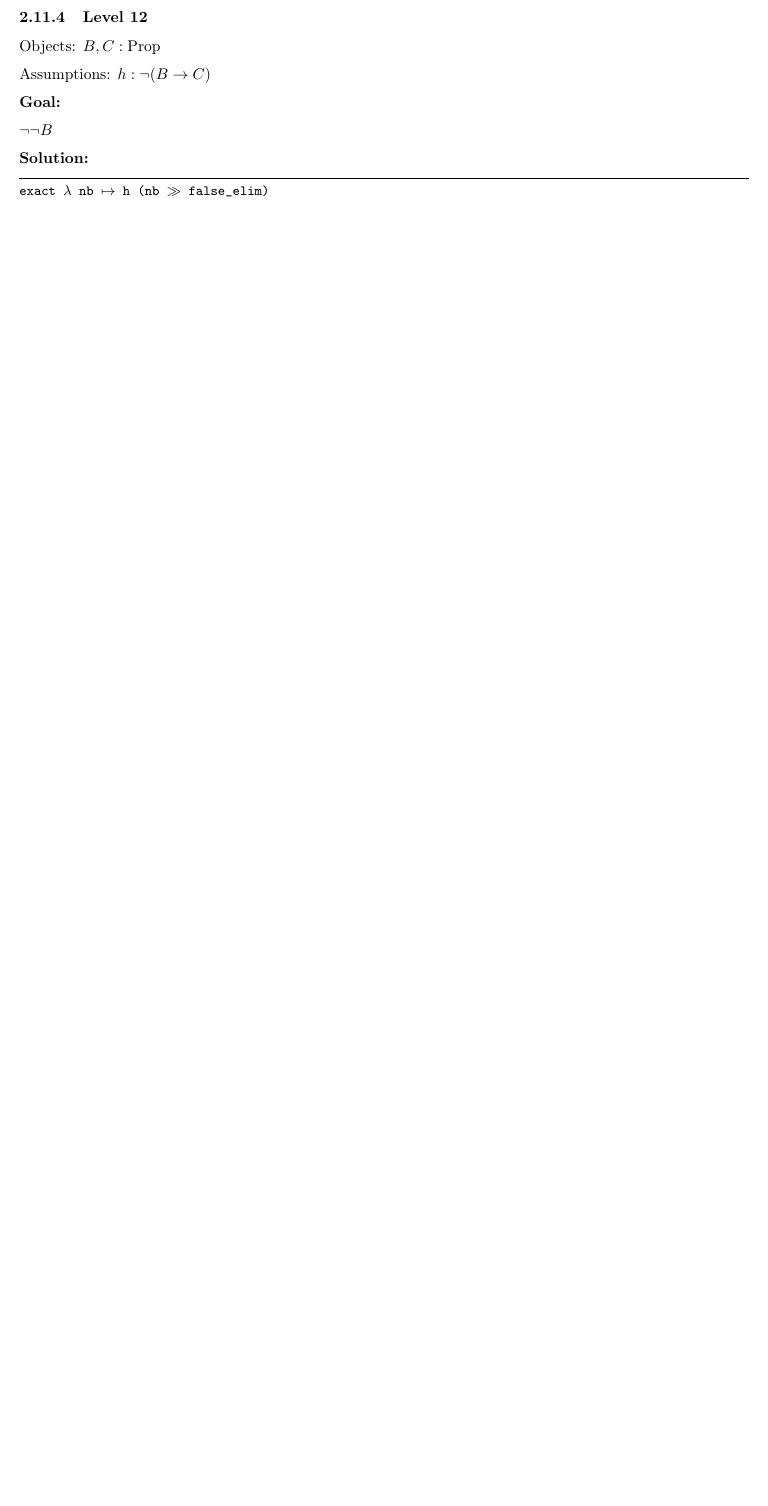
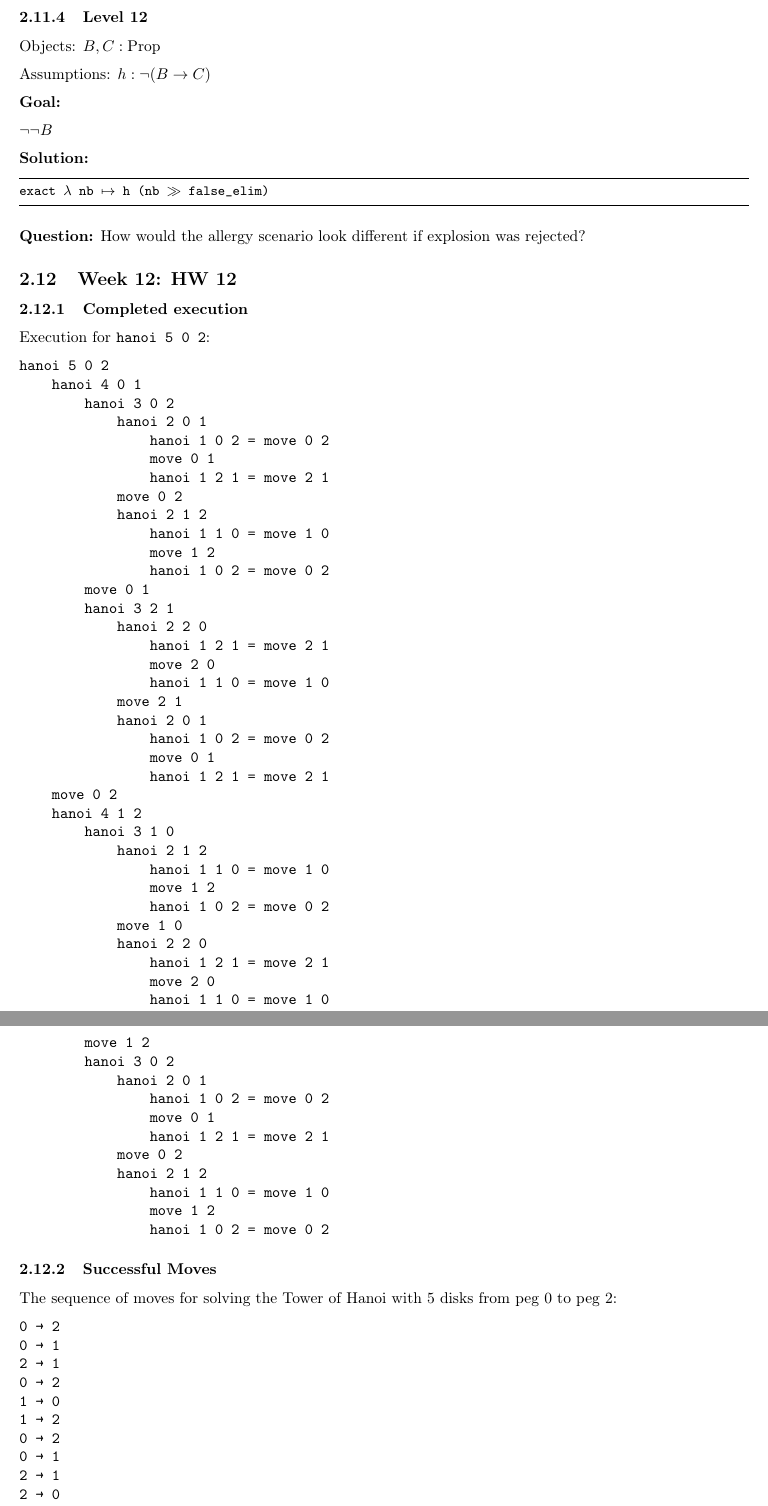
Before and after one commit to mitchelltoney/CPSC-354, a LaTeX paper (report.tex): part of page 16 of 16 before the commit and two parts of pages 16 and 17 of 18 after it, the two joined at a grey line, cut so that both start at the same text, the shorter picture padded with empty space. Compiled offline with pdfLaTeX.

Commit message:
HW12 push

```diff
--- a/report.tex
+++ b/report.tex
@@ -1094,3 +1094,98 @@ $\neg\neg B$
 exact (*$\lambda$*) nb (*$\mapsto$*) h (nb (*$\gg$*) false_elim)
 \end{lstlisting}
 
+\textbf{Question:}
+How would the allergy scenario look different if explosion was rejected?
+
+\subsection{Week 12: HW 12}
+
+\subsubsection{Completed execution}
+
+Execution for \texttt{hanoi 5 0 2}:
+
+\begin{verbatim}
+hanoi 5 0 2
+    hanoi 4 0 1
+        hanoi 3 0 2
+            hanoi 2 0 1
+                hanoi 1 0 2 = move 0 2
+                move 0 1
+                hanoi 1 2 1 = move 2 1
+            move 0 2
+            hanoi 2 1 2
+                hanoi 1 1 0 = move 1 0
+                move 1 2
+                hanoi 1 0 2 = move 0 2
+        move 0 1
+        hanoi 3 2 1
+            hanoi 2 2 0
+                hanoi 1 2 1 = move 2 1
+                move 2 0
+                hanoi 1 1 0 = move 1 0
+            move 2 1
+            hanoi 2 0 1
+                hanoi 1 0 2 = move 0 2
+                move 0 1
+                hanoi 1 2 1 = move 2 1
+    move 0 2
+    hanoi 4 1 2
+        hanoi 3 1 0
+            hanoi 2 1 2
+                hanoi 1 1 0 = move 1 0
+                move 1 2
+                hanoi 1 0 2 = move 0 2
+            move 1 0
+            hanoi 2 2 0
+                hanoi 1 2 1 = move 2 1
+                move 2 0
+                hanoi 1 1 0 = move 1 0
+        move 1 2
+        hanoi 3 0 2
+            hanoi 2 0 1
+                hanoi 1 0 2 = move 0 2
+                move 0 1
+                hanoi 1 2 1 = move 2 1
+            move 0 2
+            hanoi 2 1 2
+                hanoi 1 1 0 = move 1 0
+                move 1 2
+                hanoi 1 0 2 = move 0 2
+\end{verbatim}
+
+\subsubsection{Successful Moves}
+
+The sequence of moves for solving the Tower of Hanoi with 5 disks from peg 0 to peg 2:
+
+\begin{verbatim}
+0 → 2
+0 → 1
+2 → 1
+0 → 2
+1 → 0
+1 → 2
+0 → 2
+0 → 1
+2 → 1
+2 → 0
+1 → 0
+2 → 1
+0 → 2
+0 → 1
+2 → 1
+0 → 2
+1 → 0
+1 → 2
+0 → 2
+1 → 0
+2 → 1
+2 → 0
+1 → 0
+1 → 2
+0 → 2
+0 → 1
+2 → 1
+0 → 2
+1 → 0
+1 → 2
+0 → 2
+\end{verbatim}
```
Also changed, not shown: report.pdf, report.tex (7 more changed lines).
